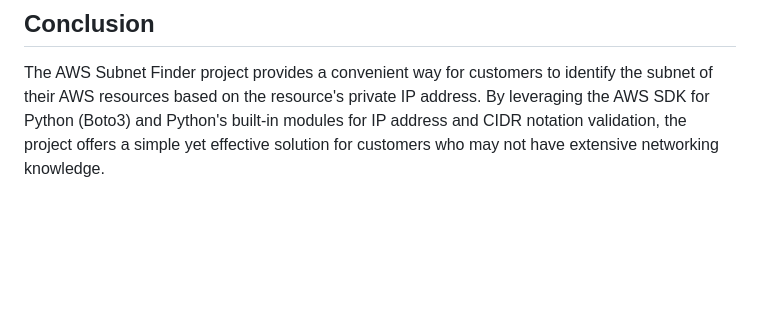
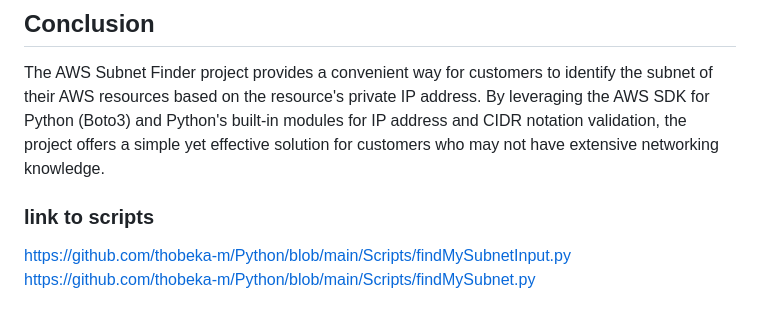
Before and after one commit to thobeka-m/thobeka-m.github.io, a Markdown page: projects/findMySubnet.md, the part around the change. Rendered like a GitHub page; blank space fills up the shorter version.

```diff
--- a/projects/findMySubnet.md
+++ b/projects/findMySubnet.md
@@ -75,3 +75,9 @@ python findMySubnet.py 172.31.33.2
 ## Conclusion
 
 The AWS Subnet Finder project provides a convenient way for customers to identify the subnet of their AWS resources based on the resource's private IP address. By leveraging the AWS SDK for Python (Boto3) and Python's built-in modules for IP address and CIDR notation validation, the project offers a simple yet effective solution for customers who may not have extensive networking knowledge.
+
+
+### link to scripts
+
+https://github.com/thobeka-m/Python/blob/main/Scripts/findMySubnetInput.py
+https://github.com/thobeka-m/Python/blob/main/Scripts/findMySubnet.py
```
